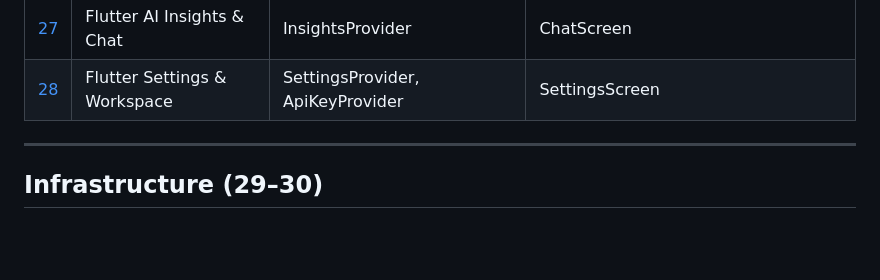
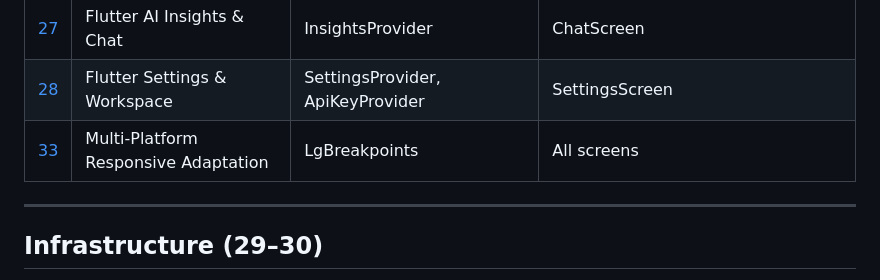
Before and after one commit to sachin-sivadasan/ledgerguard, a Markdown page: docs/developer/00-index.md, the part around the change. Drawn GitHub-style; blank space fills up the shorter version.

```diff
--- a/docs/developer/00-index.md
+++ b/docs/developer/00-index.md
@@ -79,6 +79,7 @@ Source: `ledgerguard-flutter/` (Provider + mock data prototype). ASCII diagrams
 | [26](26-flutter-analytics-suite.md) | Flutter Analytics Suite | AnalyticsProvider | AnalyticsScreen (5 tabs) |
 | [27](27-flutter-ai-insights-chat.md) | Flutter AI Insights & Chat | InsightsProvider | ChatScreen |
 | [28](28-flutter-settings-workspace.md) | Flutter Settings & Workspace | SettingsProvider, ApiKeyProvider | SettingsScreen |
+| [33](33-multi-platform-responsive-adaptation.md) | Multi-Platform Responsive Adaptation | LgBreakpoints | All screens |
 
 ---
 
```
Also changed, not shown: IMPLEMENTATION_LOG.md (+29 -0 lines).
